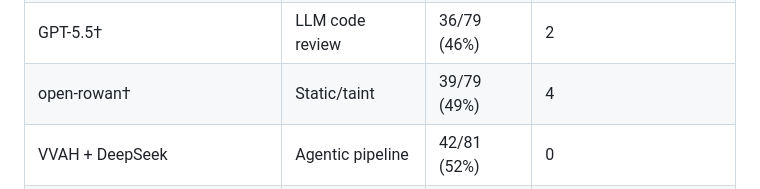
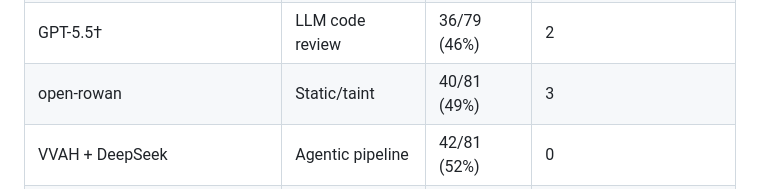
Before and after one commit to hedgerow-dev/langfail, a Markdown page: SCOREBOARD.md, the part around the change. Drawn GitHub-style.

Commit message:
Re-verify open-rowan against the current 81-vuln manifest
Rescanned with the same static+authz configuration; recall holds
essentially flat (39/79 -> 40/81, still 49%), picking up the new V81
(caller-controlled ?owner= IDOR) but missing V82 -- a real gap, not a
scoring artifact: its authz pass is built around fetch-by-ID checks and
V82 is a bulk list/search endpoint with no ID lookup involved.

Co-Authored-By: Claude Sonnet 5 <noreply@anthropic.com>

```diff
--- a/SCOREBOARD.md
+++ b/SCOREBOARD.md
@@ -203,7 +203,7 @@ that addition; the rest are out of the current 81.
 | Claude Sonnet† | LLM code review | 25/79 (32%) | 0 |
 | Kimi K3† | LLM code review | 29/79 (37%) | 0 |
 | GPT-5.5† | LLM code review | 36/79 (46%) | 2 |
-| open-rowan† | Static/taint | 39/79 (49%) | 4 |
+| open-rowan | Static/taint | 40/81 (49%) | 3 |
 | VVAH + DeepSeek | Agentic pipeline | 42/81 (52%) | 0 |
 | **Claude Opus†** | **LLM code review** | **47/79 (59%)** | **0** |
 
```
